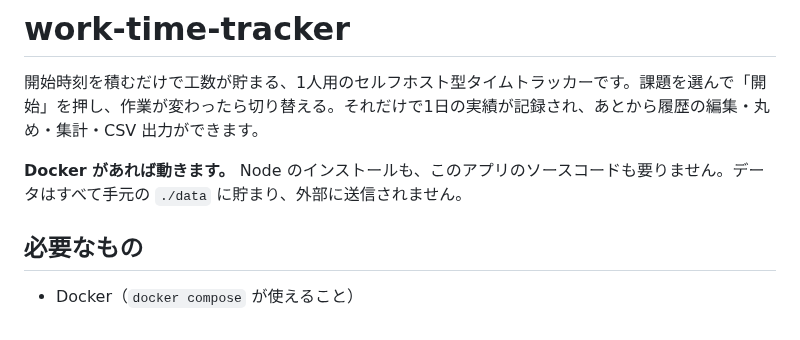
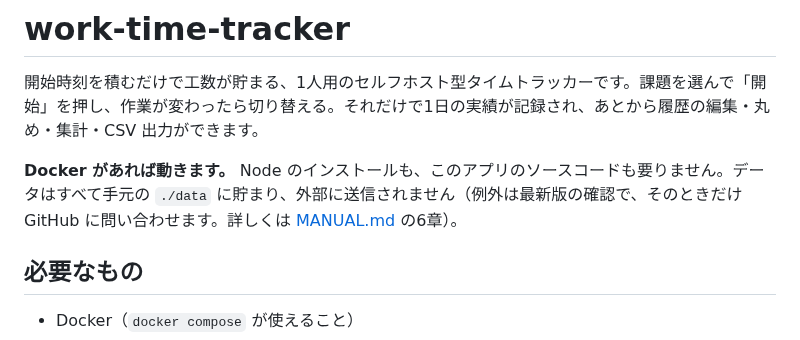
Before and after one commit to jiiiko000/work-time-tracker-dist, a Markdown page: README.md, the part around the change. Rendered like a GitHub page.

```diff
--- a/README.md
+++ b/README.md
@@ -2,7 +2,7 @@
 
 開始時刻を積むだけで工数が貯まる、1人用のセルフホスト型タイムトラッカーです。課題を選んで「開始」を押し、作業が変わったら切り替える。それだけで1日の実績が記録され、あとから履歴の編集・丸め・集計・CSV 出力ができます。
 
-**Docker があれば動きます。** Node のインストールも、このアプリのソースコードも要りません。データはすべて手元の `./data` に貯まり、外部に送信されません。
+**Docker があれば動きます。** Node のインストールも、このアプリのソースコードも要りません。データはすべて手元の `./data` に貯まり、外部に送信されません（例外は最新版の確認で、そのときだけ GitHub に問い合わせます。詳しくは [MANUAL.md](MANUAL.md) の6章）。
 
 ## 必要なもの
 
```
Also changed, not shown: MANUAL.md (+6 -1 lines), images/history.png, images/settings.png, 1 other file.
